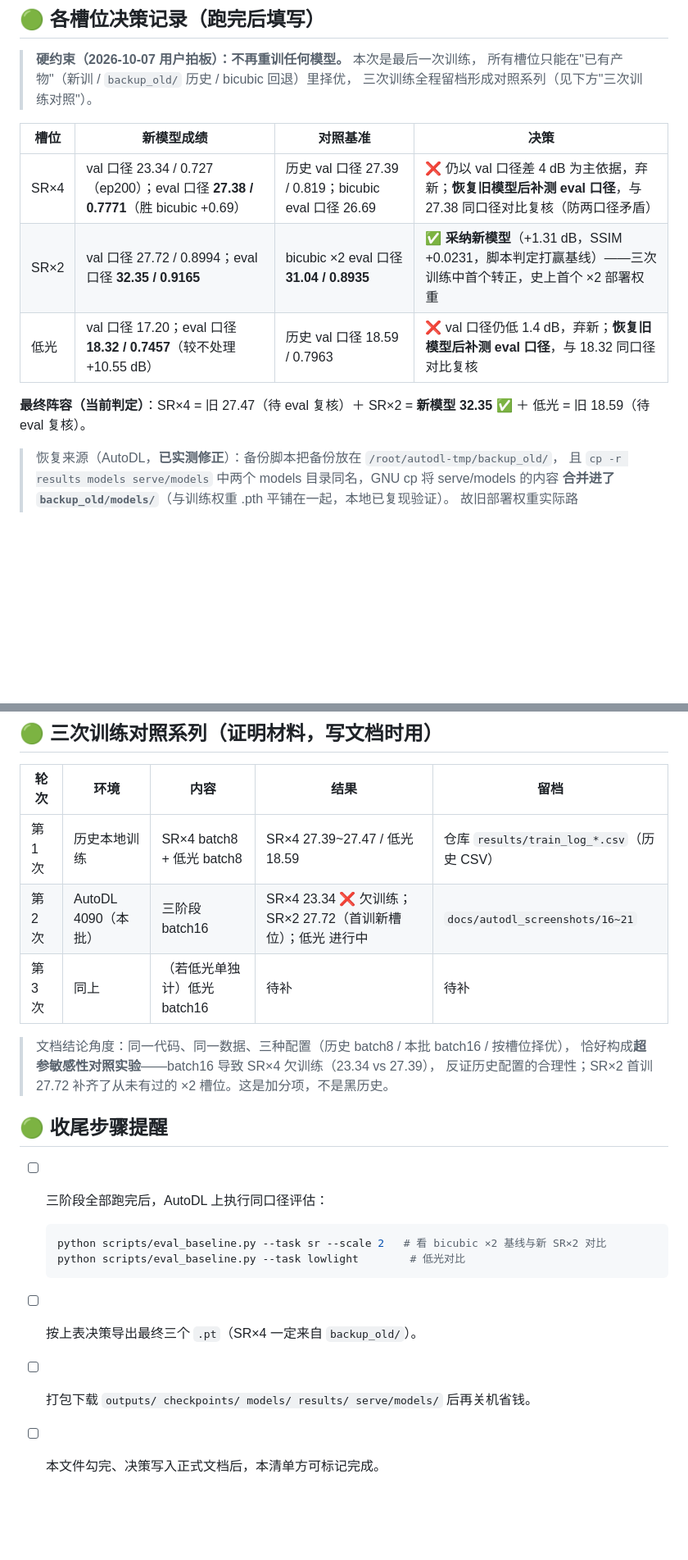
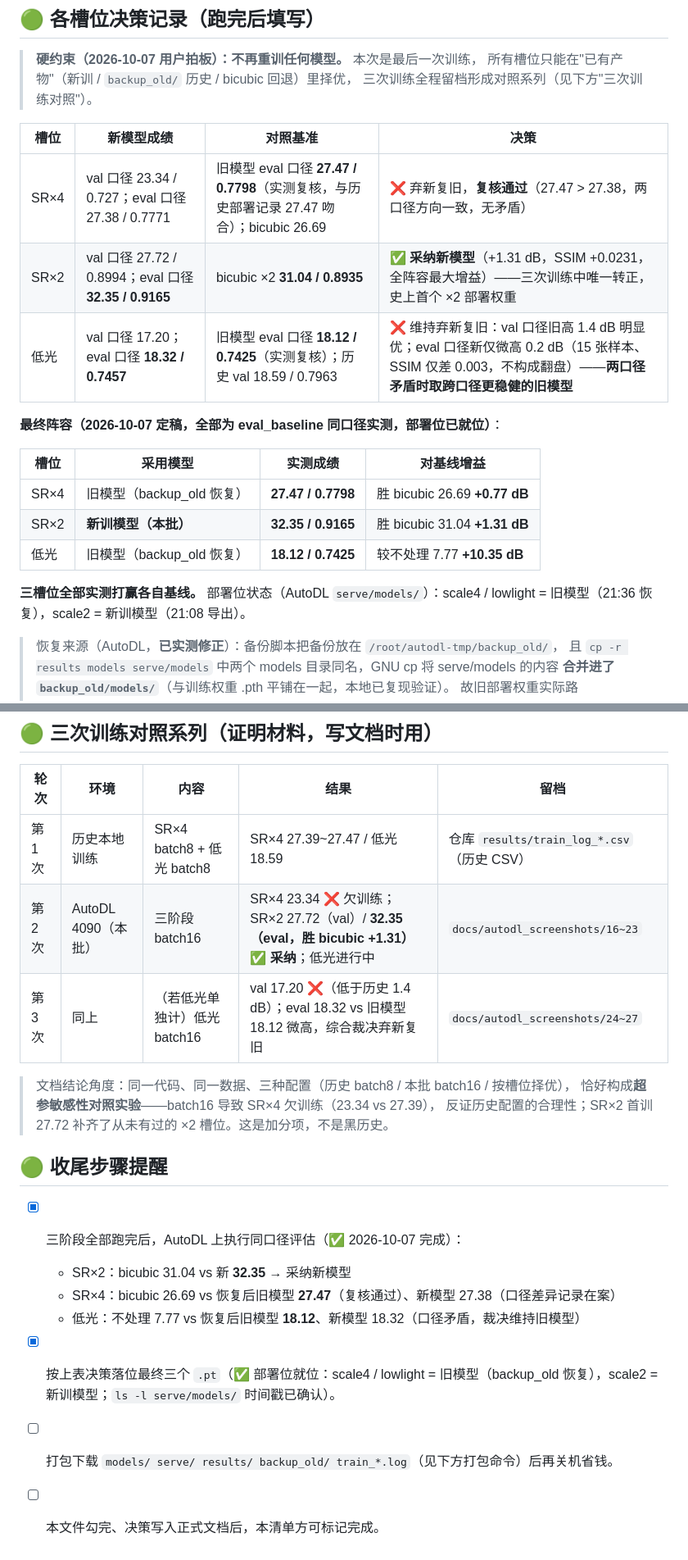
Before and after one commit to ElijahZhao/pixelforge-image-restoration-, a Markdown page: docs/MODEL_SELECTION_TODO.md, 2 parts joined by grey strips. Shown at 82% size. GitHub-like rendering; blank space fills up the shorter version.

Commit message:
docs: 槽位决策终审定稿——SRx4旧27.47复核通过、SRx2新32.35采纳、低光维持旧18.12(跨口径稳健裁决)；最终阵容三槽位全部实测胜基线；归档截图26-27

````diff
--- a/docs/MODEL_SELECTION_TODO.md
+++ b/docs/MODEL_SELECTION_TODO.md
@@ -34,11 +34,19 @@
 
 | 槽位 | 新模型成绩 | 对照基准 | 决策 |
 |---|---|---|---|
-| SR×4 | val 口径 23.34 / 0.727（ep200）；eval 口径 **27.38 / 0.7771**（胜 bicubic +0.69） | 历史 val 口径 27.39 / 0.819；bicubic eval 口径 26.69 | ❌ 仍以 val 口径差 4 dB 为主依据，弃新；**恢复旧模型后补测 eval 口径**，与 27.38 同口径对比复核（防两口径矛盾） |
-| SR×2 | val 口径 27.72 / 0.8994；eval 口径 **32.35 / 0.9165** | bicubic ×2 eval 口径 **31.04 / 0.8935** | ✅ **采纳新模型**（+1.31 dB，SSIM +0.0231，脚本判定打赢基线）——三次训练中首个转正，史上首个 ×2 部署权重 |
-| 低光 | val 口径 17.20；eval 口径 **18.32 / 0.7457**（较不处理 +10.55 dB） | 历史 val 口径 18.59 / 0.7963 | ❌ val 口径仍低 1.4 dB，弃新；**恢复旧模型后补测 eval 口径**，与 18.32 同口径对比复核 |
+| SR×4 | val 口径 23.34 / 0.727；eval 口径 27.38 / 0.7771 | 旧模型 eval 口径 **27.47 / 0.7798**（实测复核，与历史部署记录 27.47 吻合）；bicubic 26.69 | ❌ 弃新复旧，**复核通过**（27.47 > 27.38，两口径方向一致，无矛盾） |
+| SR×2 | val 口径 27.72 / 0.8994；eval 口径 **32.35 / 0.9165** | bicubic ×2 **31.04 / 0.8935** | ✅ **采纳新模型**（+1.31 dB，SSIM +0.0231，全阵容最大增益）——三次训练中唯一转正，史上首个 ×2 部署权重 |
+| 低光 | val 口径 17.20；eval 口径 **18.32 / 0.7457** | 旧模型 eval 口径 **18.12 / 0.7425**（实测复核）；历史 val 18.59 / 0.7963 | ❌ 维持弃新复旧：val 口径旧高 1.4 dB 明显优；eval 口径新仅微高 0.2 dB（15 张样本、SSIM 仅差 0.003，不构成翻盘）——**两口径矛盾时取跨口径更稳健的旧模型** |
 
-**最终阵容（当前判定）**：SR×4 = 旧 27.47（待 eval 复核）＋ SR×2 = **新模型 32.35** ✅ ＋ 低光 = 旧 18.59（待 eval 复核）。
+**最终阵容（2026-10-07 定稿，全部为 eval_baseline 同口径实测，部署位已就位）**：
+
+| 槽位 | 采用模型 | 实测成绩 | 对基线增益 |
+|---|---|---|---|
+| SR×4 | 旧模型（backup_old 恢复） | **27.47 / 0.7798** | 胜 bicubic 26.69 **+0.77 dB** |
+| SR×2 | **新训模型（本批）** | **32.35 / 0.9165** | 胜 bicubic 31.04 **+1.31 dB** |
+| 低光 | 旧模型（backup_old 恢复） | **18.12 / 0.7425** | 较不处理 7.77 **+10.35 dB** |
+
+**三槽位全部实测打赢各自基线。** 部署位状态（AutoDL `serve/models/`）：scale4 / lowlight = 旧模型（21:36 恢复），scale2 = 新训模型（21:08 导出）。
 
 > 恢复来源（AutoDL，**已实测修正**）：备份脚本把备份放在 `/root/autodl-tmp/backup_old/`，
 > 且 `cp -r results models serve/models` 中两个 models 目录同名，GNU cp 将 serve/models 的内容
@@ -51,8 +59,8 @@
 | 轮次 | 环境 | 内容 | 结果 | 留档 |
 |---|---|---|---|---|
 | 第 1 次 | 历史本地训练 | SR×4 batch8 + 低光 batch8 | SR×4 27.39~27.47 / 低光 18.59 | 仓库 `results/train_log_*.csv`（历史 CSV） |
-| 第 2 次 | AutoDL 4090（本批） | 三阶段 batch16 | SR×4 23.34 ❌ 欠训练；SR×2 27.72（首训新槽位）；低光 进行中 | `docs/autodl_screenshots/16~21` |
-| 第 3 次 | 同上 | （若低光单独计）低光 batch16 | 待补 | 待补 |
+| 第 2 次 | AutoDL 4090（本批） | 三阶段 batch16 | SR×4 23.34 ❌ 欠训练；SR×2 27.72（val）/ **32.35（eval，胜 bicubic +1.31）✅ 采纳**；低光进行中 | `docs/autodl_screenshots/16~23` |
+| 第 3 次 | 同上 | （若低光单独计）低光 batch16 | val 17.20 ❌（低于历史 1.4 dB）；eval 18.32 vs 旧模型 18.12 微高，综合裁决弃新复旧 | `docs/autodl_screenshots/24~27` |
 
 > 文档结论角度：同一代码、同一数据、三种配置（历史 batch8 / 本批 batch16 / 按槽位择优），
 > 恰好构成**超参敏感性对照实验**——batch16 导致 SR×4 欠训练（23.34 vs 27.39），
@@ -60,11 +68,10 @@
 
 ## 🟢 收尾步骤提醒
 
-- [ ] 三阶段全部跑完后，AutoDL 上执行同口径评估：
-  ```bash
-  python scripts/eval_baseline.py --task sr --scale 2   # 看 bicubic ×2 基线与新 SR×2 对比
-  python scripts/eval_baseline.py --task lowlight        # 低光对比
-  ```
-- [ ] 按上表决策导出最终三个 `.pt`（SR×4 一定来自 `backup_old/`）。
-- [ ] 打包下载 `outputs/ checkpoints/ models/ results/ serve/models/` 后再关机省钱。
+- [x] 三阶段全部跑完后，AutoDL 上执行同口径评估（✅ 2026-10-07 完成）：
+  - SR×2：bicubic 31.04 vs 新 **32.35** → 采纳新模型
+  - SR×4：bicubic 26.69 vs 恢复后旧模型 **27.47**（复核通过）、新模型 27.38（口径差异记录在案）
+  - 低光：不处理 7.77 vs 恢复后旧模型 **18.12**、新模型 18.32（口径矛盾，裁决维持旧模型）
+- [x] 按上表决策落位最终三个 `.pt`（✅ 部署位就位：scale4 / lowlight = 旧模型（backup_old 恢复），scale2 = 新训模型；`ls -l serve/models/` 时间戳已确认）。
+- [ ] 打包下载 `models/ serve/ results/ backup_old/ train_*.log`（见下方打包命令）后再关机省钱。
 - [ ] 本文件勾完、决策写入正式文档后，本清单方可标记完成。
````
Also changed, not shown: other parts of docs/MODEL_SELECTION_TODO.md (+1 -1 lines), docs/autodl_screenshots/README.md (+2 -0 lines), docs/autodl_screenshots/26_backup结构确认_旧x4与低光恢复至部署位_scale2保持新模型.png (added), docs/autodl_screenshots/27_同口径复核_SRx4旧2747胜新2738_低光新旧口径矛盾.png (added).
